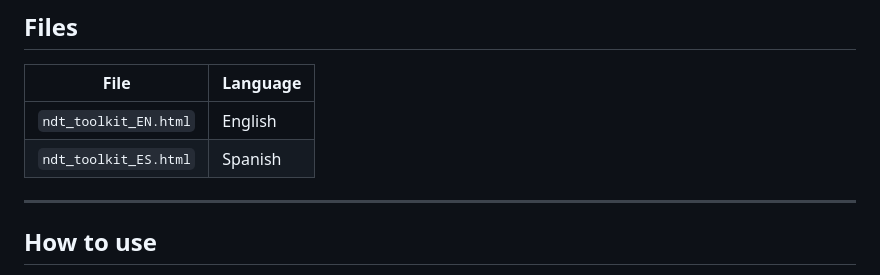
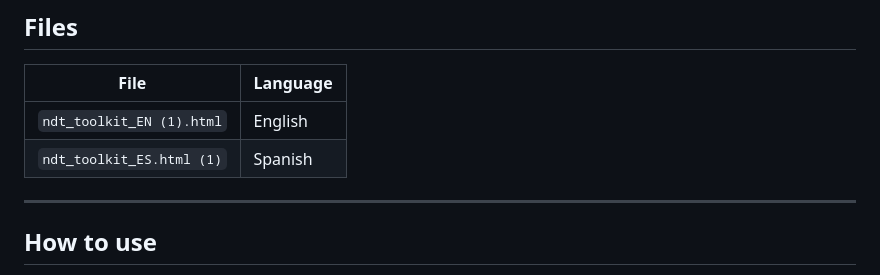
Before and after one commit to AlbertoGarciaL/UT-Transducer-Selector-Toolkit, a Markdown page: README.md, the part around the change. Drawn GitHub-style.

```diff
--- a/README.md
+++ b/README.md
@@ -41,8 +41,8 @@ Includes a temperature effect guide — critical for plastics and rubber where v
 
 | File | Language |
 |------|----------|
-| `ndt_toolkit_EN.html` | English |
-| `ndt_toolkit_ES.html` | Spanish |
+| `ndt_toolkit_EN (1).html` | English |
+| `ndt_toolkit_ES.html (1)` | Spanish |
 
 ---
 
```
